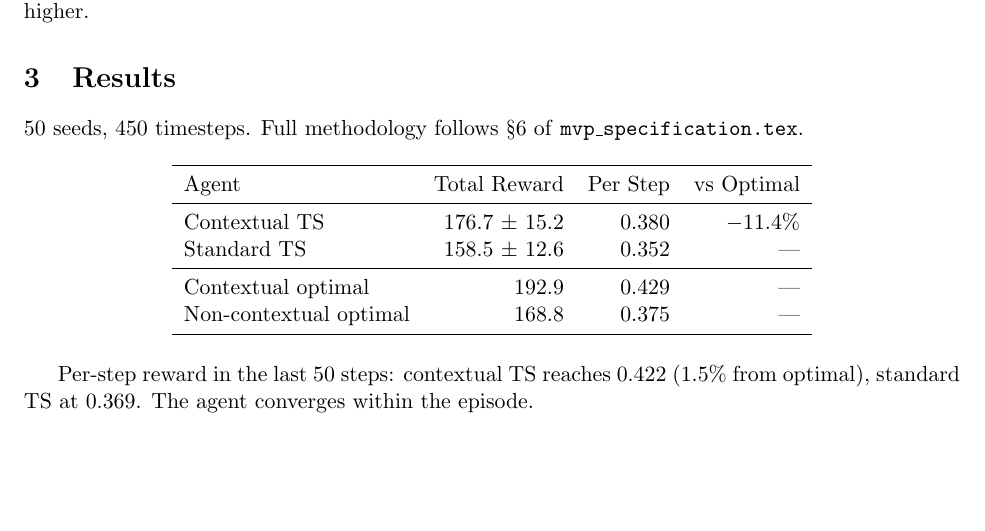
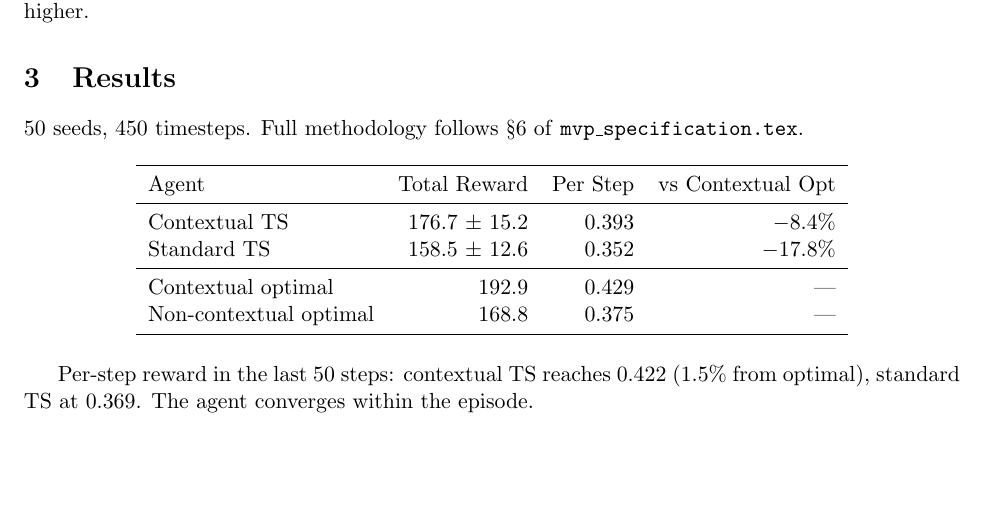
Before and after one commit to wd7512/rl-health-interventions, a LaTeX document (docs/mvp/extensions.tex): part of page 1 of 2, cut so that both start at the same text. Compiled offline with pdfLaTeX.

Commit message:
docs: fix per-step values, add vs Optimal for both agents

```diff
--- a/docs/mvp/extensions.tex
+++ b/docs/mvp/extensions.tex
@@ -33,10 +33,10 @@ Best non-contextual (always nudge): $E[r] = 0.375$, total $168.8$. The contextua
 \centering
 \begin{tabular}{lrrr}
 \toprule
-Agent & Total Reward & Per Step & vs Optimal \\
+Agent & Total Reward & Per Step & vs Contextual Opt \\
 \midrule
-Contextual TS & 176.7 $\pm$ 15.2 & 0.380 & $-11.4\%$ \\
-Standard TS & 158.5 $\pm$ 12.6 & 0.352 & --- \\
+Contextual TS & 176.7 $\pm$ 15.2 & 0.393 & $-8.4\%$ \\
+Standard TS & 158.5 $\pm$ 12.6 & 0.352 & $-17.8\%$ \\
 \midrule
 Contextual optimal & 192.9 & 0.429 & --- \\
 Non-contextual optimal & 168.8 & 0.375 & --- \\
```
Also changed, not shown: docs/mvp/extensions.pdf.
